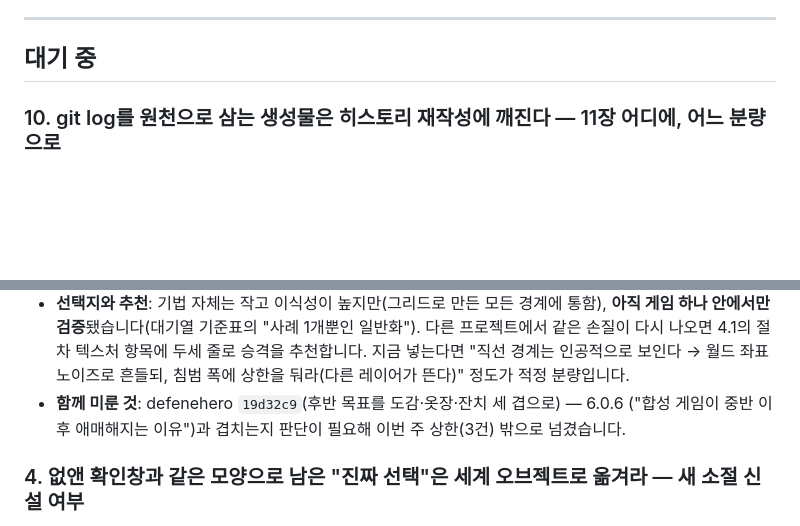
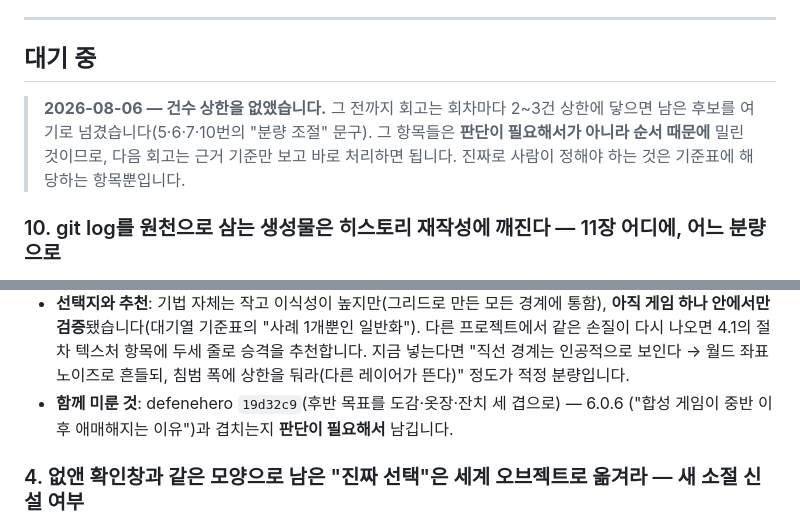
Before and after one commit to Hakhyun-Kim/agentic-gamedev-playbook, a Markdown page: REVIEW_QUEUE.md, 2 parts joined by grey strips. GitHub-like rendering; blank space fills up the shorter version.

```diff
--- a/REVIEW_QUEUE.md
+++ b/REVIEW_QUEUE.md
@@ -23,6 +23,11 @@
 ---
 
 ## 대기 중
+
+> **2026-08-06 — 건수 상한을 없앴습니다.** 그 전까지 회고는 회차마다 2~3건 상한에 닿으면
+> 남은 후보를 여기로 넘겼습니다(5·6·7·10번의 "분량 조절" 문구). 그 항목들은 **판단이
+> 필요해서가 아니라 순서 때문에** 밀린 것이므로, 다음 회고는 근거 기준만 보고 바로
+> 처리하면 됩니다. 진짜로 사람이 정해야 하는 것은 기준표에 해당하는 항목뿐입니다.
 
 ### 10. git log를 원천으로 삼는 생성물은 **히스토리 재작성에 깨진다** — 11장 어디에, 어느 분량으로
 
@@ -68,8 +73,7 @@
   추천합니다. 지금 넣는다면 "직선 경계는 인공적으로 보인다 → 월드 좌표 노이즈로 흔들되,
   침범 폭에 상한을 둬라(다른 레이어가 뜬다)" 정도가 적정 분량입니다.
 - **함께 미룬 것**: defenehero `19d32c9`(후반 목표를 도감·옷장·잔치 세 겹으로) — 6.0.6
-  ("합성 게임이 중반 이후 애매해지는 이유")과 겹치는지 판단이 필요해 이번 주 상한(3건)
-  밖으로 넘겼습니다.
+  ("합성 게임이 중반 이후 애매해지는 이유")과 겹치는지 **판단이 필요해서** 남깁니다.
 
 ### 4. 없앤 확인창과 같은 모양으로 남은 "진짜 선택"은 세계 오브젝트로 옮겨라 — 새 소절 신설 여부
 
```
Also changed, not shown: RETRO.md (+11 -4 lines).
